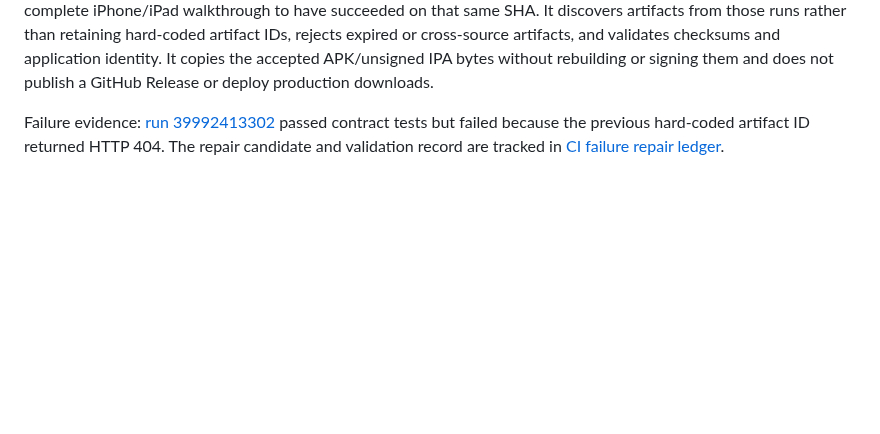
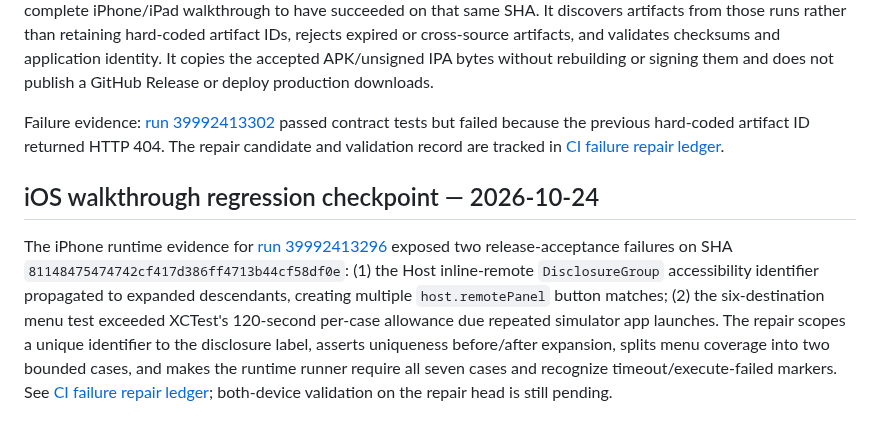
Before and after one commit to Kanta-studio/Kanta-reborn, a Markdown page: docs/CODEBASE_CONTEXT_PACKET.md, the part around the change. GitHub-like rendering; blank space fills up the shorter version.

Commit message:
docs(context): capture iOS runtime failure root causes

```diff
--- a/docs/CODEBASE_CONTEXT_PACKET.md
+++ b/docs/CODEBASE_CONTEXT_PACKET.md
@@ -226,3 +226,7 @@ The source layout guard and all presentation-contract checks pass. Existing rest
 The verified-download workflow separates automatic contract validation from manual packaging. Contract tests run on relevant pull requests and main pushes; packaging is manually dispatched from main with an optional exact source SHA. Packaging requires the latest matching main-branch reconstruction validation, unsigned iOS device archive and complete iPhone/iPad walkthrough to have succeeded on that same SHA. It discovers artifacts from those runs rather than retaining hard-coded artifact IDs, rejects expired or cross-source artifacts, and validates checksums and application identity. It copies the accepted APK/unsigned IPA bytes without rebuilding or signing them and does not publish a GitHub Release or deploy production downloads.
 
 Failure evidence: [run 39992413302](https://github.com/usermalik20-del/Kanta-reborn/actions/runs/39992413302) passed contract tests but failed because the previous hard-coded artifact ID returned HTTP 404. The repair candidate and validation record are tracked in [CI failure repair ledger](CI_FAILURE_REPAIR_LEDGER.md).
+
+## iOS walkthrough regression checkpoint — 2026-10-24
+
+The iPhone runtime evidence for [run 39992413296](https://github.com/usermalik20-del/Kanta-reborn/actions/runs/39992413296) exposed two release-acceptance failures on SHA `81148475474742cf417d386ff4713b44cf58df0e`: (1) the Host inline-remote `DisclosureGroup` accessibility identifier propagated to expanded descendants, creating multiple `host.remotePanel` button matches; (2) the six-destination menu test exceeded XCTest's 120-second per-case allowance due repeated simulator app launches. The repair scopes a unique identifier to the disclosure label, asserts uniqueness before/after expansion, splits menu coverage into two bounded cases, and makes the runtime runner require all seven cases and recognize timeout/execute-failed markers. See [CI failure repair ledger](CI_FAILURE_REPAIR_LEDGER.md); both-device validation on the repair head is still pending.
```
